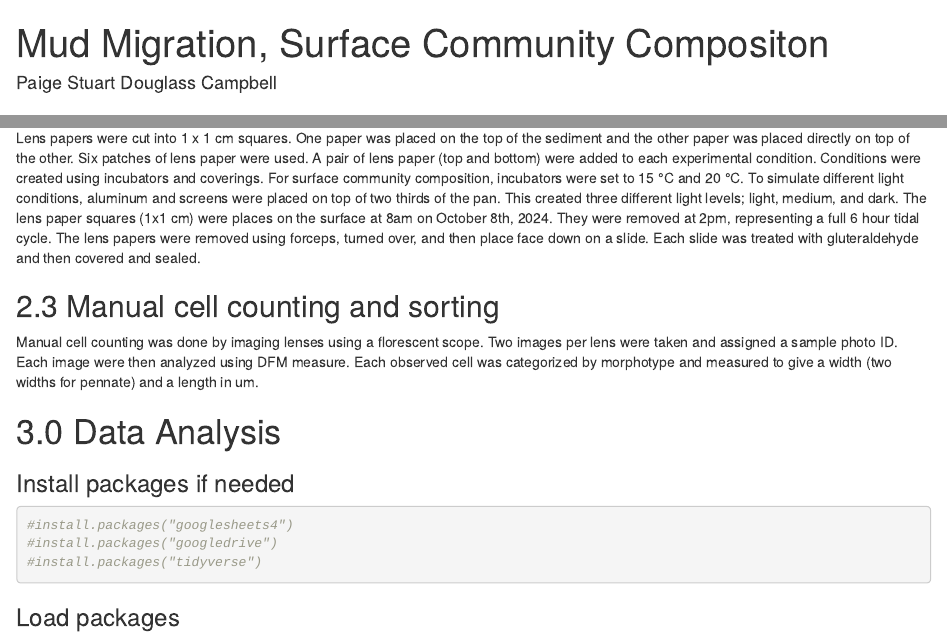
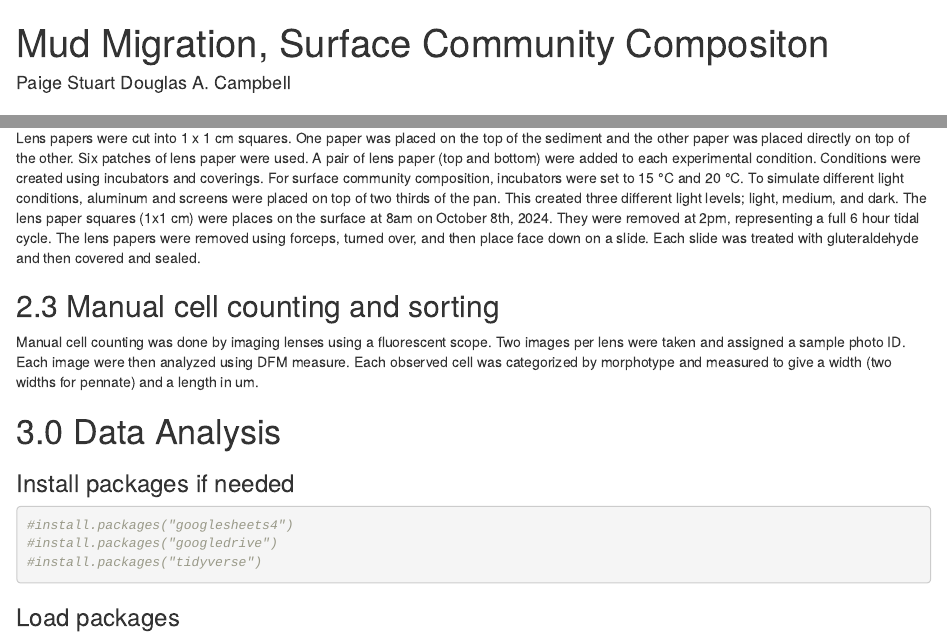
Before and after one commit to BIOL3111MtA2024/mudmigration, an R Markdown document (Code/mud_comp.Rmd): the page in a window 1100 px wide, from its top, and a second part further down, joined at a grey line. Rendered offline with R 4.5, knitr and Pandoc, with nearby package versions; some code elsewhere in the file could not run offline.

Commit message:
Minor edits with spelling

```diff
--- a/Code/mud_comp.Rmd
+++ b/Code/mud_comp.Rmd
@@ -3,7 +3,7 @@ title: "Mud Migration, Surface Community Compositon"
 output: html_notebook
 author:
   Paige Stuart
-  Douglass Campbell
+  Douglas A. Campbell
 ---
 # 1.0 Introduction
 Mudflats are a bio-diverse, highly productive coastal and estuarine habitat home to microphytobenthic diatoms which carry out keystone functions and are responsible for 50% of estuarine primary productivity (Herlory et al., 2004). Motile microphytobenthic diatoms, predominantly pennate diatoms, engage in vertical migrations to the surface of mudflats, to carry out keystone functions during low tide and migrate back down during high tide (Conslavey et al., 2011). These migrations are asymmetrical, with diatoms migrating much quicker upwards than downwards to maximize light exposure for photosynthesis. Studies in estuaries around the world have shed light on these migratory patterns, however, no such studies have been performed in the rare habitat of the Bay of Fundy mudflats, located in The Bay of Fundy in New Brunswick.
@@ -18,7 +18,7 @@ Three aluminum lasagna pans were filled with mudflat sediment from Peg’s Cove
 Lens papers were cut into 1 x 1 cm squares. One paper was placed on the top of the sediment and the other paper was placed directly on top of the other. Six patches of lens paper were used. A pair of lens paper (top and bottom) were added to each experimental condition. Conditions were created using incubators and coverings. For surface community composition, incubators were set to 15 °C and 20 °C. To simulate different light conditions, aluminum and screens were placed on top of two thirds of the pan. This created three different light levels; light, medium, and dark. The lens paper squares (1x1 cm) were places on the surface at 8am on October 8th, 2024. They were removed at 2pm, representing a full 6 hour tidal cycle. The lens papers were removed using forceps, turned over, and then place face down on a slide. Each slide was treated with gluteraldehyde and then covered and sealed.
 
 ## 2.3 Manual cell counting and sorting
-Manual cell counting was done by imaging lenses using a florescent scope. Two images per lens were taken and assigned a sample photo ID. Each image were then analyzed using DFM measure. Each observed cell was categorized by morphotype and measured to give a width (two widths for pennate) and a length in um.
+Manual cell counting was done by imaging lenses using a fluorescent scope. Two images per lens were taken and assigned a sample photo ID. Each image were then analyzed using DFM measure. Each observed cell was categorized by morphotype and measured to give a width (two widths for pennate) and a length in um.
 
 # 3.0 Data Analysis
 ### Install packages if needed
```
